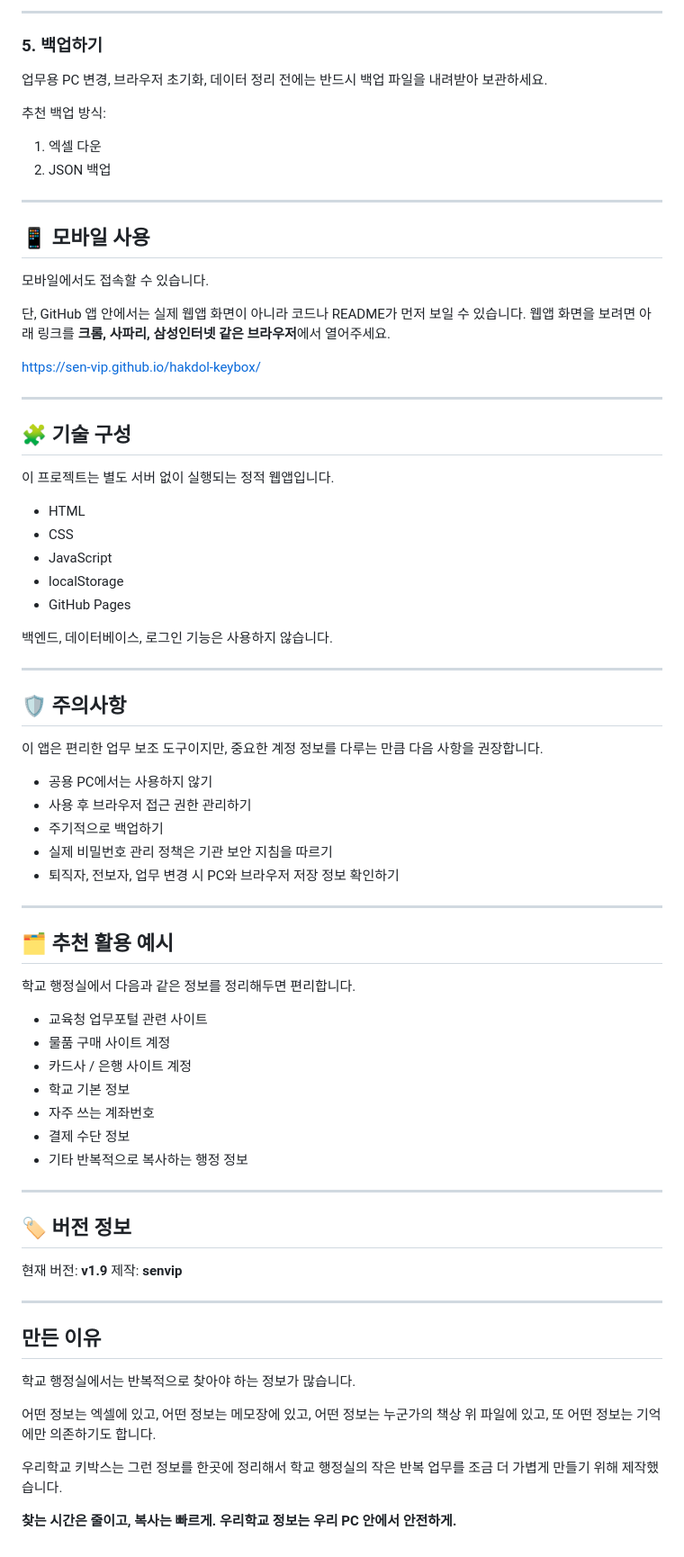
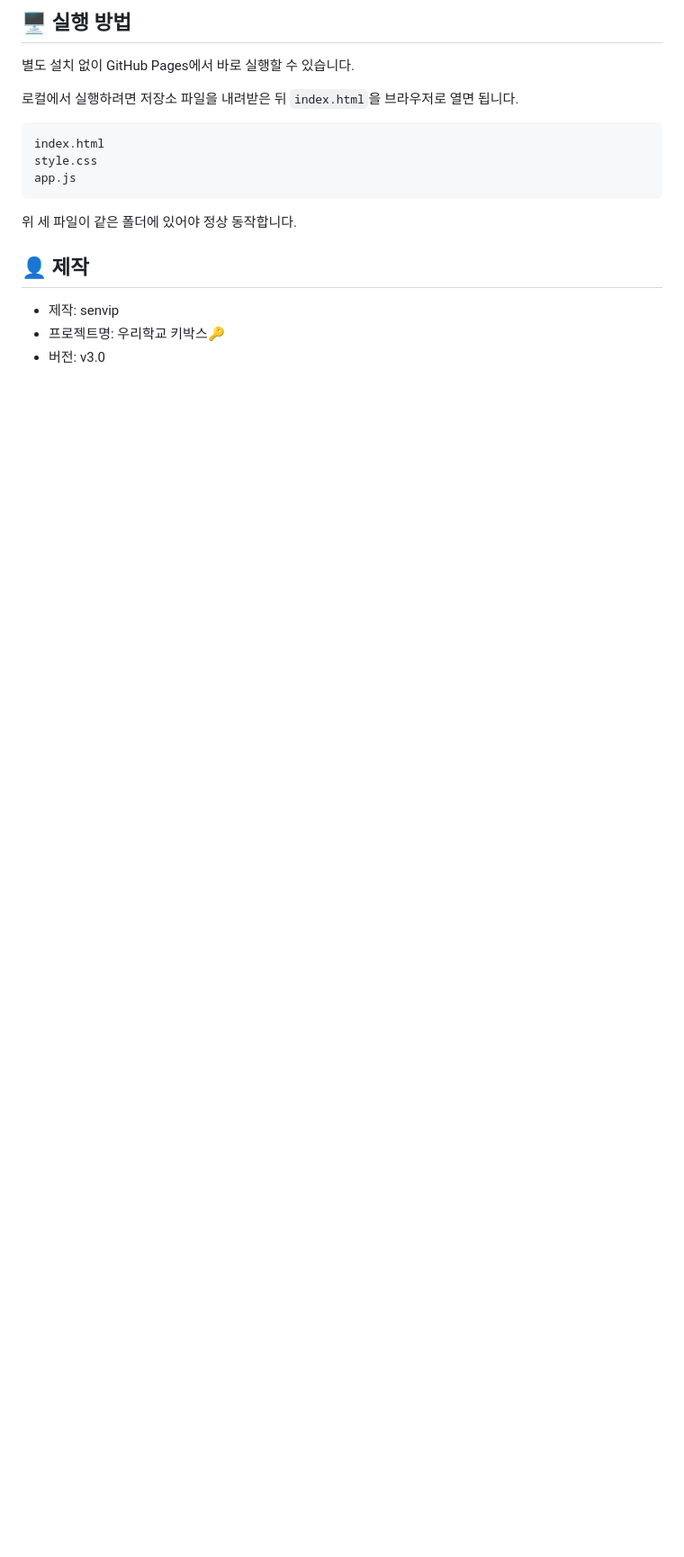
Before and after one commit to sen-vip/hakdol-keybox, a Markdown page: README.md, the part around one of its changes. Shown at 90% size. Drawn GitHub-style; blank space fills up the shorter version.

````diff
--- a/README.md
+++ b/README.md
@@ -169,87 +154,20 @@ ID, PW, 계좌번호 등 자주 복사하는 정보는
 
----
+## 🖥️ 실행 방법
 
-### 5. 백업하기
+별도 설치 없이 GitHub Pages에서 바로 실행할 수 있습니다.
 
-업무용 PC 변경, 브라우저 초기화, 데이터 정리 전에는
-반드시 백업 파일을 내려받아 보관하세요.
+로컬에서 실행하려면 저장소 파일을 내려받은 뒤 `index.html`을 브라우저로 열면 됩니다.
 
-추천 백업 방식:
+```text
+index.html
+style.css
+app.js
+```
 
-1. 엑셀 다운
-2. JSON 백업
+위 세 파일이 같은 폴더에 있어야 정상 동작합니다.
 
----
+## 👤 제작
 
-## 📱 모바일 사용
-
-모바일에서도 접속할 수 있습니다.
-
-단, GitHub 앱 안에서는 실제 웹앱 화면이 아니라 코드나 README가 먼저 보일 수 있습니다.
-웹앱 화면을 보려면 아래 링크를 **크롬, 사파리, 삼성인터넷 같은 브라우저**에서 열어주세요.
-
-https://sen-vip.github.io/hakdol-keybox/
-
----
-
-## 🧩 기술 구성
-
-이 프로젝트는 별도 서버 없이 실행되는 정적 웹앱입니다.
-
-* HTML
-* CSS
-* JavaScript
-* localStorage
-* GitHub Pages
-
-백엔드, 데이터베이스, 로그인 기능은 사용하지 않습니다.
-
----
-
-## 🛡️ 주의사항
-
-이 앱은 편리한 업무 보조 도구이지만, 중요한 계정 정보를 다루는 만큼 다음 사항을 권장합니다.
-
-* 공용 PC에서는 사용하지 않기
-* 사용 후 브라우저 접근 권한 관리하기
-* 주기적으로 백업하기
-* 실제 비밀번호 관리 정책은 기관 보안 지침을 따르기
-* 퇴직자, 전보자, 업무 변경 시 PC와 브라우저 저장 정보 확인하기
-
----
-
-## 🗂️ 추천 활용 예시
-
-학교 행정실에서 다음과 같은 정보를 정리해두면 편리합니다.
-
-* 교육청 업무포털 관련 사이트
-* 물품 구매 사이트 계정
-* 카드사 / 은행 사이트 계정
-* 학교 기본 정보
-* 자주 쓰는 계좌번호
-* 결제 수단 정보
-* 기타 반복적으로 복사하는 행정 정보
-
----
-
-## 🏷️ 버전 정보
-
-현재 버전: **v1.9**
-제작: **senvip**
-
----
-
-## 만든 이유
-
-학교 행정실에서는 반복적으로 찾아야 하는 정보가 많습니다.
-
-어떤 정보는 엑셀에 있고,
-어떤 정보는 메모장에 있고,
-어떤 정보는 누군가의 책상 위 파일에 있고,
-또 어떤 정보는 기억에만 의존하기도 합니다.
-
-우리학교 키박스는 그런 정보를 한곳에 정리해서
-학교 행정실의 작은 반복 업무를 조금 더 가볍게 만들기 위해 제작했습니다.
-
-**찾는 시간은 줄이고, 복사는 빠르게.**
-**우리학교 정보는 우리 PC 안에서 안전하게.**
+- 제작: senvip
+- 프로젝트명: 우리학교 키박스🔑
+- 버전: v3.0
````
Also changed, not shown: other parts of README.md (+102 -117 lines).
